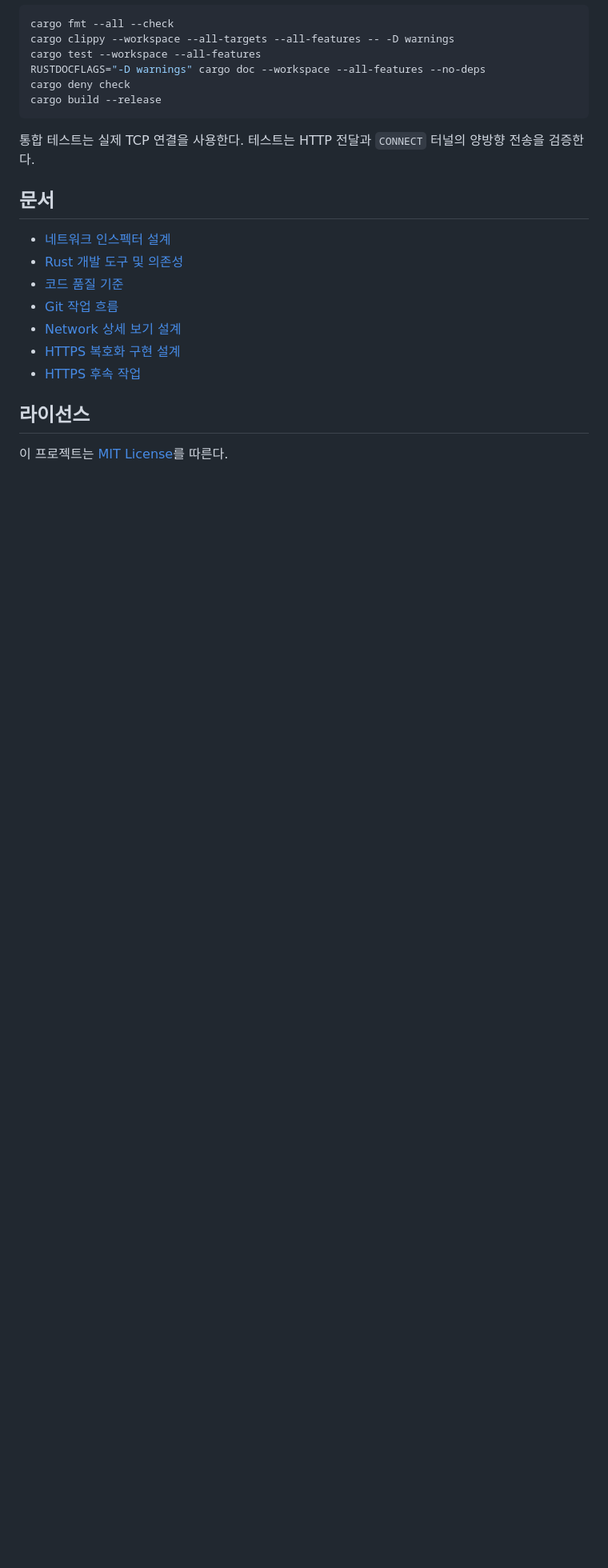
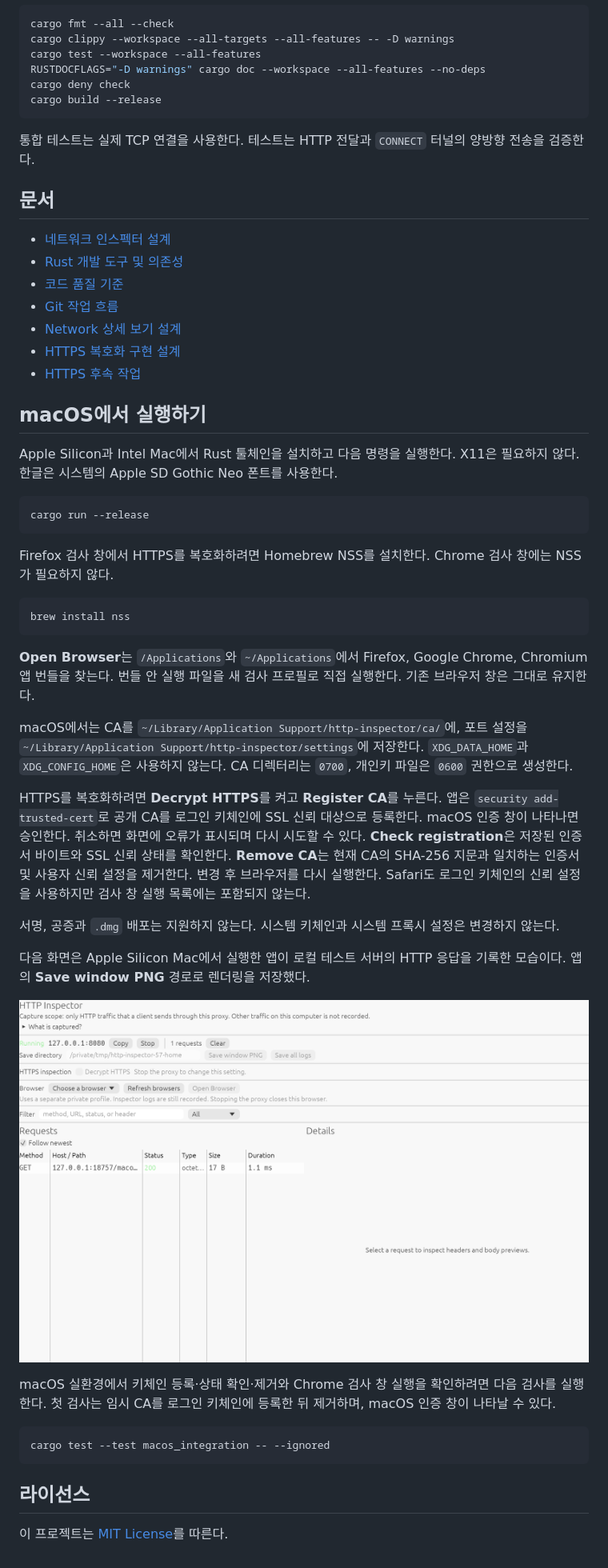
Before and after one commit to leedonggyu1848/http_proxy, a Markdown page: README.md, the part around one of its changes. Shown at 80% size. Drawn GitHub-style; pictures changed too: docs/images/macos.png (added); blank space fills up the shorter version.

````diff
--- a/README.md
+++ b/README.md
@@ -276,6 +276,38 @@ cargo build --release
 - [HTTPS 복호화 구현 설계](docs/https-inspection-implementation.md)
 - [HTTPS 후속 작업](docs/https-future-work.md)
 
+## macOS에서 실행하기
+
+Apple Silicon과 Intel Mac에서 Rust 툴체인을 설치하고 다음 명령을 실행한다. X11은 필요하지 않다. 한글은 시스템의 Apple SD Gothic Neo 폰트를 사용한다.
+
+```bash
+cargo run --release
+```
+
+Firefox 검사 창에서 HTTPS를 복호화하려면 Homebrew NSS를 설치한다. Chrome 검사 창에는 NSS가 필요하지 않다.
+
+```bash
+brew install nss
+```
+
+**Open Browser**는 `/Applications`와 `~/Applications`에서 Firefox, Google Chrome, Chromium 앱 번들을 찾는다. 번들 안 실행 파일을 새 검사 프로필로 직접 실행한다. 기존 브라우저 창은 그대로 유지한다.
+
+macOS에서는 CA를 `~/Library/Application Support/http-inspector/ca/`에, 포트 설정을 `~/Library/Application Support/http-inspector/settings`에 저장한다. `XDG_DATA_HOME`과 `XDG_CONFIG_HOME`은 사용하지 않는다. CA 디렉터리는 `0700`, 개인키 파일은 `0600` 권한으로 생성한다.
+
+HTTPS를 복호화하려면 **Decrypt HTTPS**를 켜고 **Register CA**를 누른다. 앱은 `security add-trusted-cert`로 공개 CA를 로그인 키체인에 SSL 신뢰 대상으로 등록한다. macOS 인증 창이 나타나면 승인한다. 취소하면 화면에 오류가 표시되며 다시 시도할 수 있다. **Check registration**은 저장된 인증서 바이트와 SSL 신뢰 상태를 확인한다. **Remove CA**는 현재 CA의 SHA-256 지문과 일치하는 인증서 및 사용자 신뢰 설정을 제거한다. 변경 후 브라우저를 다시 실행한다. Safari도 로그인 키체인의 신뢰 설정을 사용하지만 검사 창 실행 목록에는 포함되지 않는다.
+
+서명, 공증과 `.dmg` 배포는 지원하지 않는다. 시스템 키체인과 시스템 프록시 설정은 변경하지 않는다.
+
+다음 화면은 Apple Silicon Mac에서 실행한 앱이 로컬 테스트 서버의 HTTP 응답을 기록한 모습이다. 앱의 **Save window PNG** 경로로 렌더링을 저장했다.
+
+![macOS에서 로컬 테스트 HTTP 요청을 기록한 HTTP Inspector](docs/images/macos.png)
+
+macOS 실환경에서 키체인 등록·상태 확인·제거와 Chrome 검사 창 실행을 확인하려면 다음 검사를 실행한다. 첫 검사는 임시 CA를 로그인 키체인에 등록한 뒤 제거하며, macOS 인증 창이 나타날 수 있다.
+
+```bash
+cargo test --test macos_integration -- --ignored
+```
+
 ## 라이선스
 
 이 프로젝트는 [MIT License](LICENSE)를 따른다.
````
Also changed, not shown: other parts of README.md (+7 -7 lines), 12 other files.
